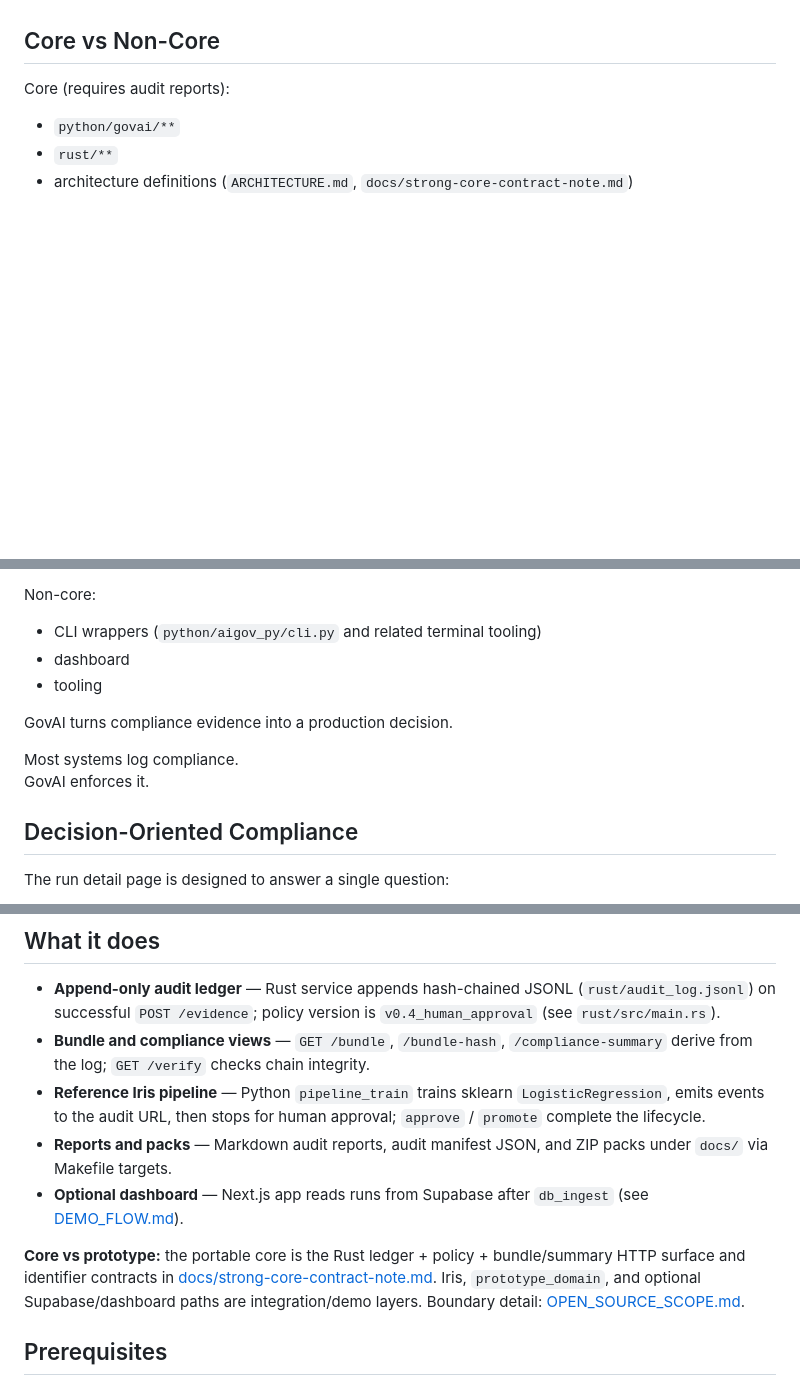
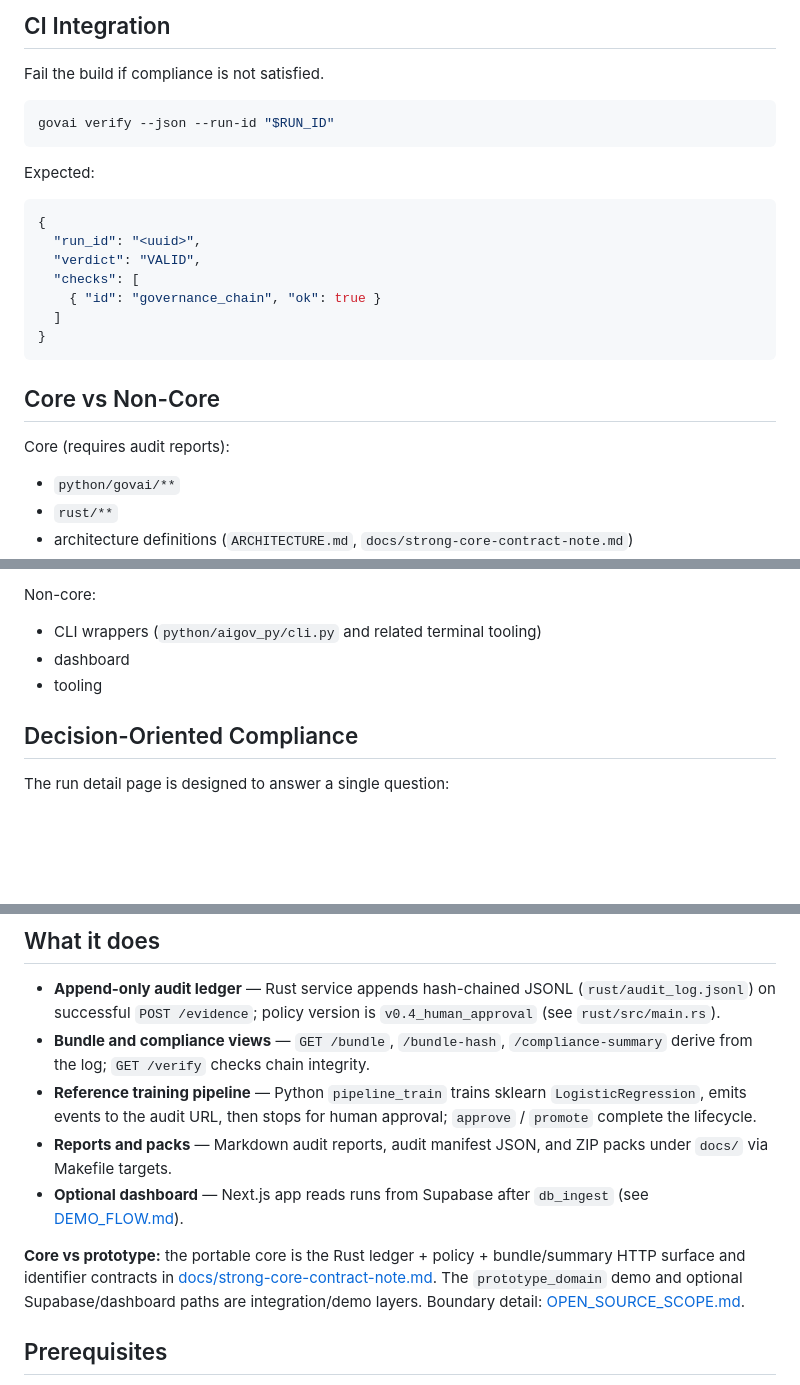
Before and after one commit to MonikaDvorackova/aigov-compliance-engine, a Markdown page: README.md, 3 parts joined by grey strips. Drawn GitHub-style; blank space fills up the shorter version.

Commit message:
docs: add golden path quickstart and normalize README structure

````diff
--- a/README.md
+++ b/README.md
@@ -6,3 +194,22 @@ CLI: govai
+## CI Integration
+
+Fail the build if compliance is not satisfied.
+
+```bash
+govai verify --json --run-id "$RUN_ID"
+```
+
+Expected:
+
+```json
+{
+  "run_id": "<uuid>",
+  "verdict": "VALID",
+  "checks": [
+    { "id": "governance_chain", "ok": true }
+  ]
+}
+```
 
 ## Core vs Non-Core
 
@@ -17,11 +224,6 @@ Non-core:
 - CLI wrappers (`python/aigov_py/cli.py` and related terminal tooling)
 - dashboard
 - tooling
-
-GovAI turns compliance evidence into a production decision.
-
-Most systems log compliance.
-GovAI enforces it.
 
 ## Decision-Oriented Compliance
 
@@ -80,11 +282,11 @@ The **core abstractions** (identifiers, evidence events, bundle, projection, com
 
 - **Append-only audit ledger** — Rust service appends hash-chained JSONL (`rust/audit_log.jsonl`) on successful `POST /evidence`; policy version is `v0.4_human_approval` (see `rust/src/main.rs`).
 - **Bundle and compliance views** — `GET /bundle`, `/bundle-hash`, `/compliance-summary` derive from the log; `GET /verify` checks chain integrity.
-- **Reference Iris pipeline** — Python `pipeline_train` trains sklearn `LogisticRegression`, emits events to the audit URL, then stops for human approval; `approve` / `promote` complete the lifecycle.
+- **Reference training pipeline** — Python `pipeline_train` trains sklearn `LogisticRegression`, emits events to the audit URL, then stops for human approval; `approve` / `promote` complete the lifecycle.
 - **Reports and packs** — Markdown audit reports, audit manifest JSON, and ZIP packs under `docs/` via Makefile targets.
 - **Optional dashboard** — Next.js app reads runs from Supabase after `db_ingest` (see [DEMO_FLOW.md](DEMO_FLOW.md)).
 
-**Core vs prototype:** the portable core is the Rust ledger + policy + bundle/summary HTTP surface and identifier contracts in [docs/strong-core-contract-note.md](docs/strong-core-contract-note.md). Iris, `prototype_domain`, and optional Supabase/dashboard paths are integration/demo layers. Boundary detail: [OPEN_SOURCE_SCOPE.md](OPEN_SOURCE_SCOPE.md).
+**Core vs prototype:** the portable core is the Rust ledger + policy + bundle/summary HTTP surface and identifier contracts in [docs/strong-core-contract-note.md](docs/strong-core-contract-note.md). The `prototype_domain` demo and optional Supabase/dashboard paths are integration/demo layers. Boundary detail: [OPEN_SOURCE_SCOPE.md](OPEN_SOURCE_SCOPE.md).
 
 ## Prerequisites
 
````
Also changed, not shown: other parts of README.md (+188 -0 lines).
